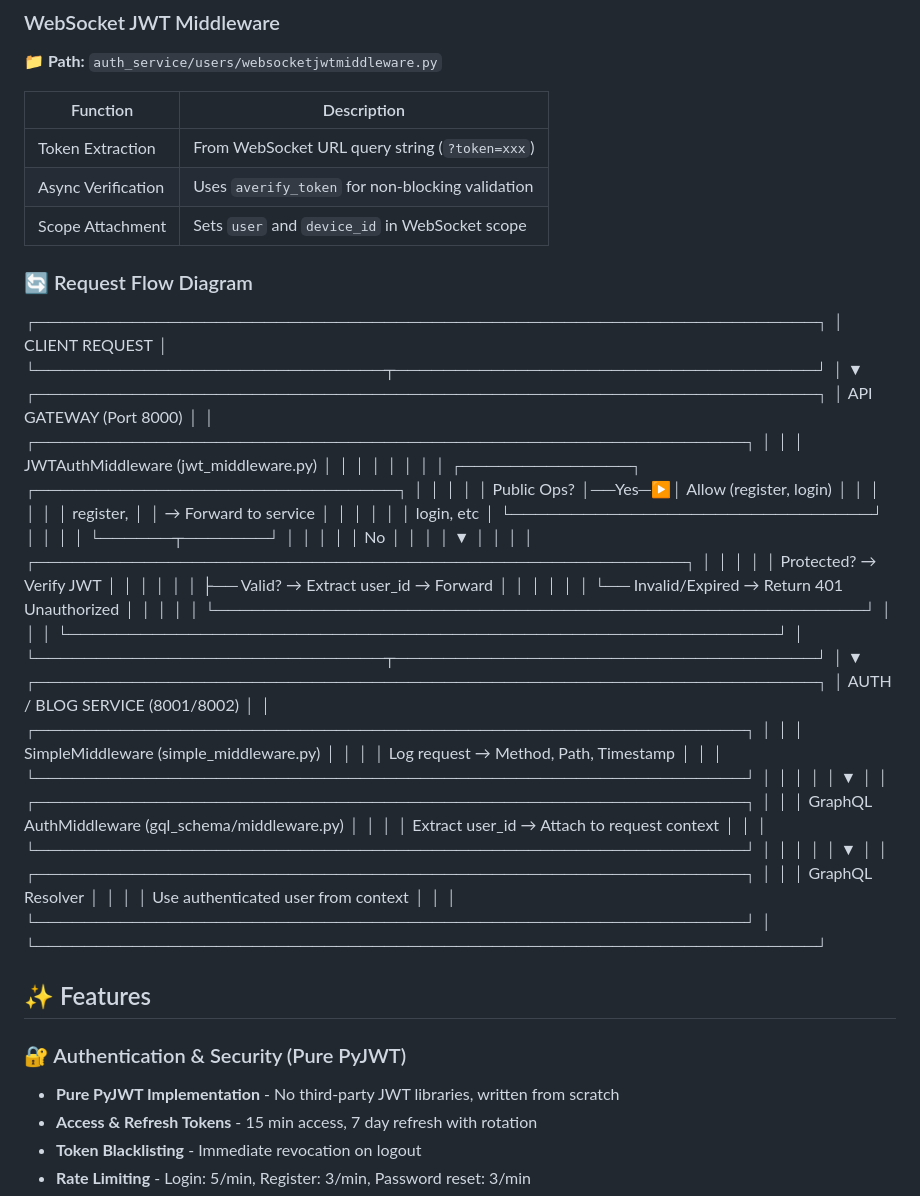
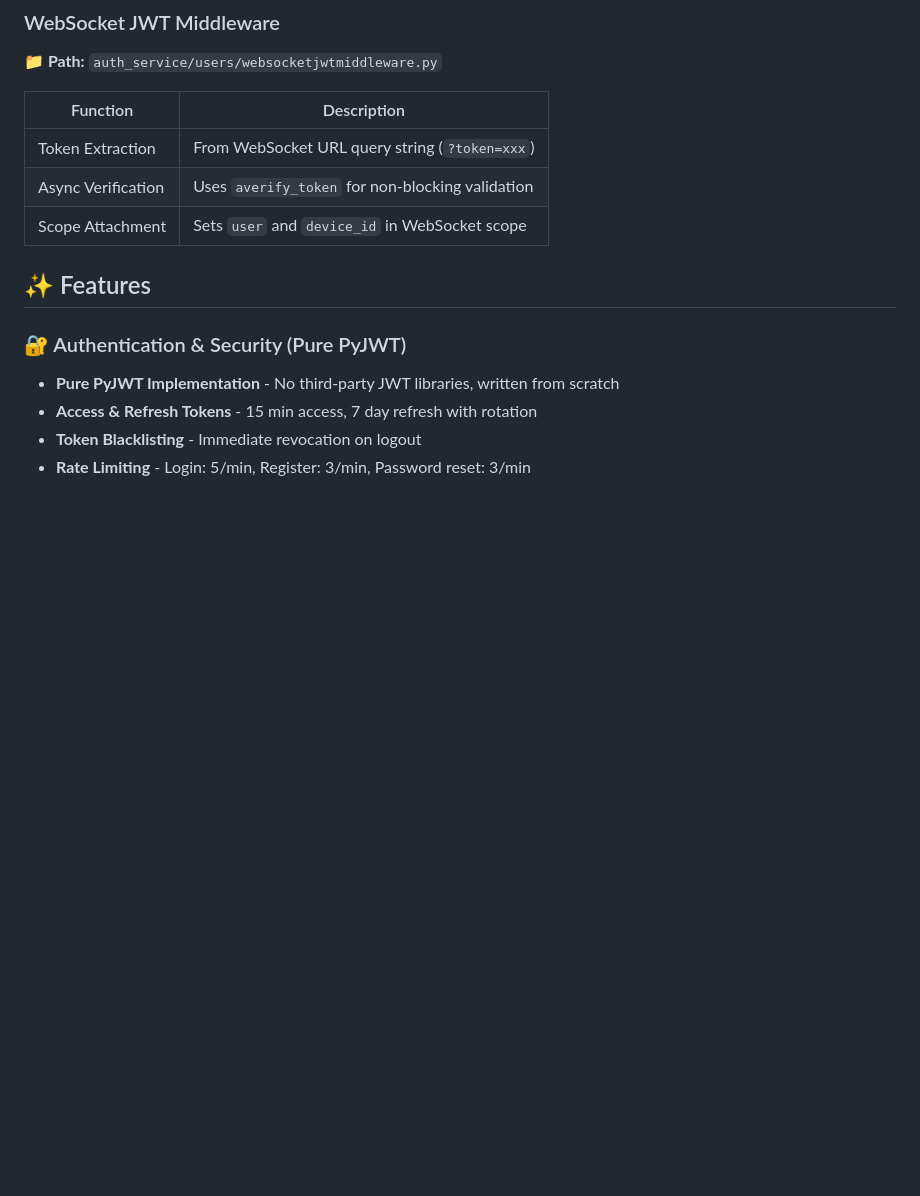
Before and after one commit to PritpalSingh786/graphql-microservices-platform, a Markdown page: README.md, the part around the change. GitHub-like rendering; blank space fills up the shorter version.

Commit message:
Remove Request Flow Diagram from README
Removed the Request Flow Diagram section from the README.

```diff
--- a/README.md
+++ b/README.md
@@ -137,53 +137,6 @@ All requests go through a layered middleware pipeline for authentication, loggin
 | Token Extraction | From WebSocket URL query string (`?token=xxx`) |
 | Async Verification | Uses `averify_token` for non-blocking validation |
 | Scope Attachment | Sets `user` and `device_id` in WebSocket scope |
-
-### 🔄 Request Flow Diagram
-┌─────────────────────────────────────────────────────────────────┐
-│                         CLIENT REQUEST                          │
-└─────────────────────────────┬───────────────────────────────────┘
-                              │
-                              ▼
-┌─────────────────────────────────────────────────────────────────┐
-│                      API GATEWAY (Port 8000)                    │
-│  ┌───────────────────────────────────────────────────────────┐  │
-│  │           JWTAuthMiddleware (jwt_middleware.py)           │  │
-│  │                                                            │  │
-│  │  ┌──────────────┐      ┌──────────────────────────────┐  │  │
-│  │  │ Public Ops?  │──Yes─▶│ Allow (register, login)     │  │  │
-│  │  │ register,    │      │ → Forward to service         │  │  │
-│  │  │ login, etc   │      └──────────────────────────────┘  │  │
-│  │  └──────┬───────┘                                         │  │
-│  │         │ No                                              │  │
-│  │         ▼                                                 │  │
-│  │  ┌──────────────────────────────────────────────────────┐ │  │
-│  │  │ Protected? → Verify JWT                             │ │  │
-│  │  │   ├── Valid? → Extract user_id → Forward            │ │  │
-│  │  │   └── Invalid/Expired → Return 401 Unauthorized    │ │  │
-│  │  └──────────────────────────────────────────────────────┘ │  │
-│  └───────────────────────────────────────────────────────────┘  │
-└─────────────────────────────┬───────────────────────────────────┘
-                              │
-                              ▼
-┌─────────────────────────────────────────────────────────────────┐
-│                  AUTH / BLOG SERVICE (8001/8002)                │
-│  ┌───────────────────────────────────────────────────────────┐  │
-│  │      SimpleMiddleware (simple_middleware.py)              │  │
-│  │         Log request → Method, Path, Timestamp             │  │
-│  └───────────────────────────────────────────────────────────┘  │
-│                              │                                   │
-│                              ▼                                   │
-│  ┌───────────────────────────────────────────────────────────┐  │
-│  │    GraphQL AuthMiddleware (gql_schema/middleware.py)      │  │
-│  │         Extract user_id → Attach to request context       │  │
-│  └───────────────────────────────────────────────────────────┘  │
-│                              │                                   │
-│                              ▼                                   │
-│  ┌───────────────────────────────────────────────────────────┐  │
-│  │              GraphQL Resolver                             │  │
-│  │         Use authenticated user from context               │  │
-│  └───────────────────────────────────────────────────────────┘  │
-└─────────────────────────────────────────────────────────────────┘
 
 ## ✨ Features
 
```
